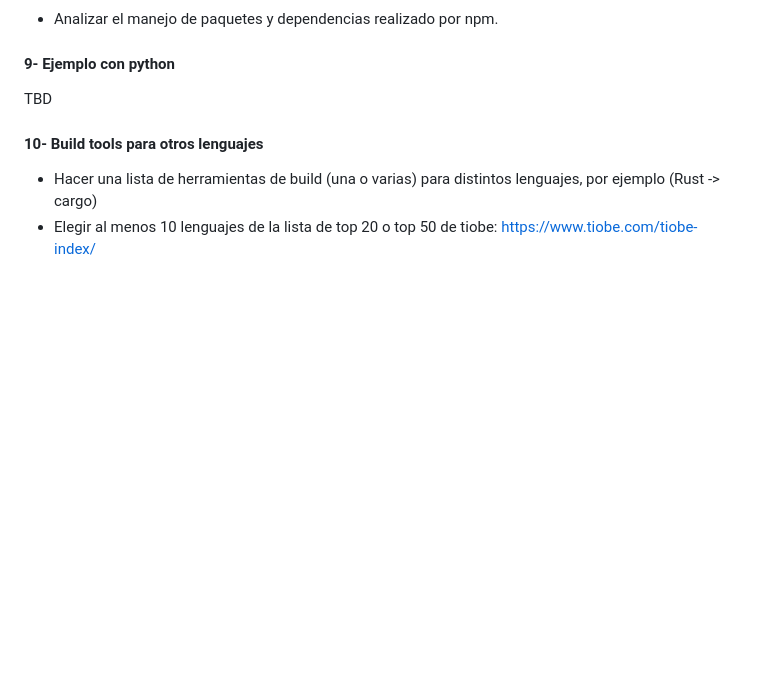
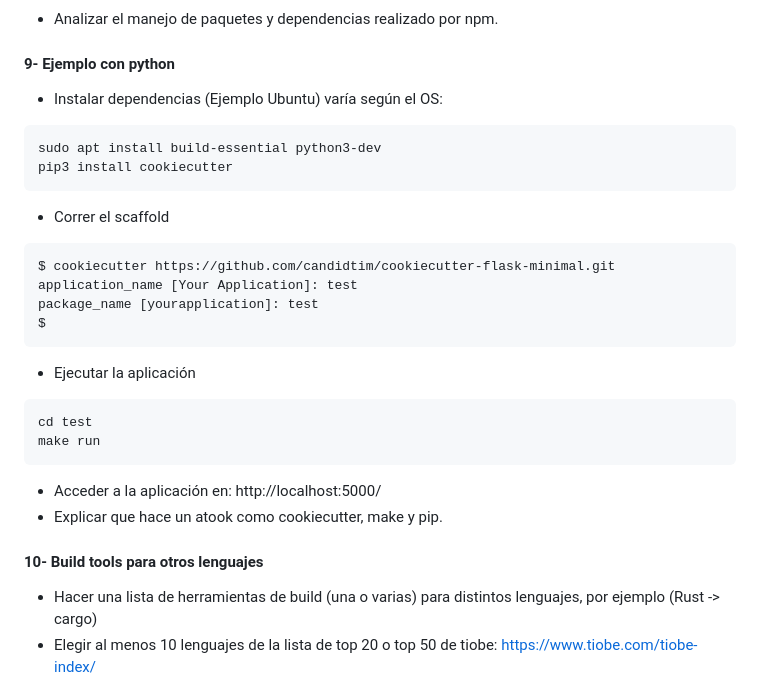
Before and after one commit to alexisfr/ing-software-3, a Markdown page: trabajos/05-herramientas-construccion-software.md, the part around the change printed below. GitHub-like rendering; blank space fills up the shorter version.

Commit message:
Algunos arreglos e imágenes faltantes.

````diff
--- a/trabajos/05-herramientas-construccion-software.md
+++ b/trabajos/05-herramientas-construccion-software.md
@@ -260,7 +260,25 @@ npm start
 
 
 #### 9- Ejemplo con python
-TBD
+- Instalar dependencias (Ejemplo Ubuntu) varía según el OS:
+```
+sudo apt install build-essential python3-dev
+pip3 install cookiecutter
+```
+- Correr el scaffold
+```bash
+$ cookiecutter https://github.com/candidtim/cookiecutter-flask-minimal.git
+application_name [Your Application]: test
+package_name [yourapplication]: test
+$
+```
+- Ejecutar la aplicación
+```bash
+cd test
+make run
+```
+- Acceder a la aplicación en: http://localhost:5000/
+- Explicar que hace un atook como cookiecutter, make y pip.
 
 #### 10- Build tools para otros lenguajes
 - Hacer una lista de herramientas de build (una o varias) para distintos lenguajes, por ejemplo (Rust -> cargo)
````
Also changed, not shown: other parts of trabajos/05-herramientas-construccion-software.md (+2 -2 lines), trabajos/04-arquitectura-microservicios.md (+1 -1 lines), trabajos/import-existing-maven.png (added), trabajos/path-to-pom.png (added), 1 other file.
